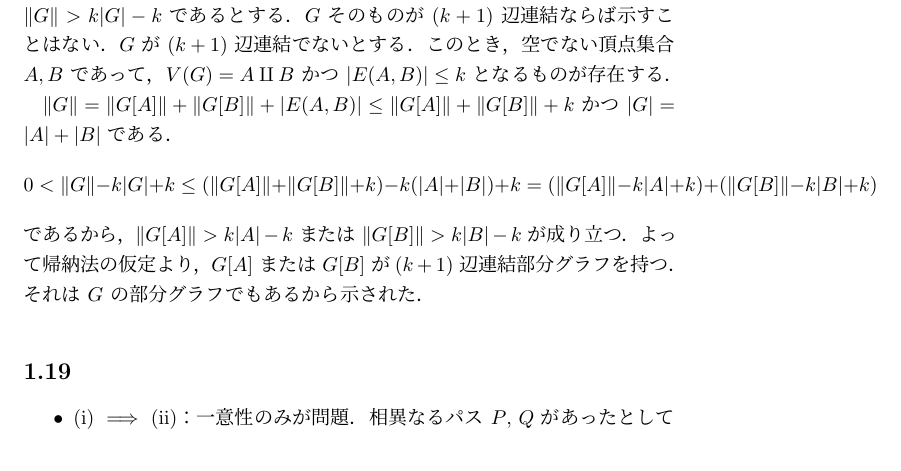
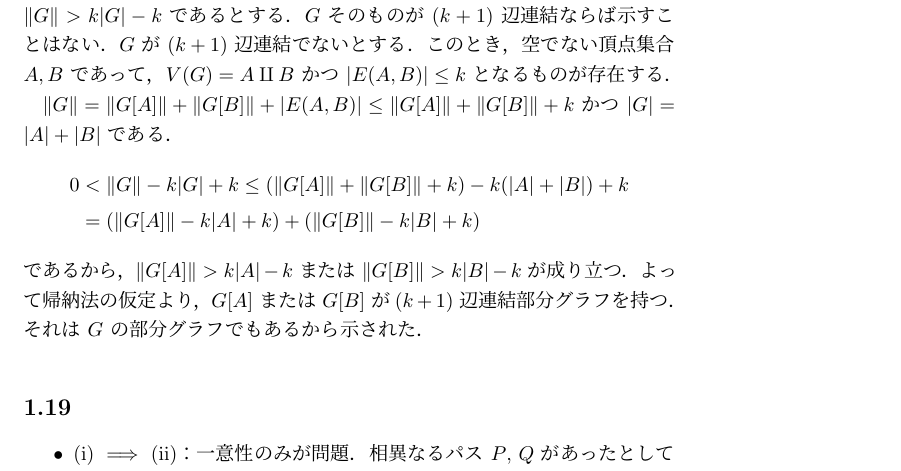
Before and after one commit to maspypy/graphtheory_diestel, a LaTeX document (main.tex, which reads chap1/18.tex): part of page 5 of 35, cut so that both start at the same text. Compiled offline with pLaTeX and dvipdfmx.

Commit message:
fix 1.18

```diff
--- a/chap1/18.tex
+++ b/chap1/18.tex
@@ -16,8 +16,9 @@ $|G|\geq 2$ かつ $\|G\| > k|G| - k$ であるとする．$G$ そのものが $
 $G$ が $(k+1)$ 辺連結でないとする．このとき，空でない頂点集合 $A, B$ であって，$V(G) = A\amalg B$ かつ $|E(A,B)|\leq k$ となるものが存在する．
 
 $\|G\| = \|G[A]\| + \|G[B]\| + |E(A,B)| \leq \|G[A]\| + \|G[B]\| + k$ かつ $|G| = |A| + |B|$ である．
-\[
- 0 < \|G\| - k|G| + k \leq (\|G[A]\| + \|G[B]\| + k) - k(|A|+|B|) + k = (\|G[A]\| - k|A|+k) + (\|G[B]\| - k|B|+k)
-\]
+\begin{align*}
+ 0 &< \|G\| - k|G| + k \leq (\|G[A]\| + \|G[B]\| + k) - k(|A|+|B|) + k\\
+   & = (\|G[A]\| - k|A|+k) + (\|G[B]\| - k|B|+k)
+\end{align*}
 であるから，$\|G[A]\| > k|A|-k$ または $\|G[B]\| > k|B|-k$ が成り立つ．よって帰納法の仮定より，$G[A]$ または $G[B]$ が
 $(k+1)$ 辺連結部分グラフを持つ．それは $G$ の部分グラフでもあるから示された．
```
Also changed, not shown: main.pdf.
